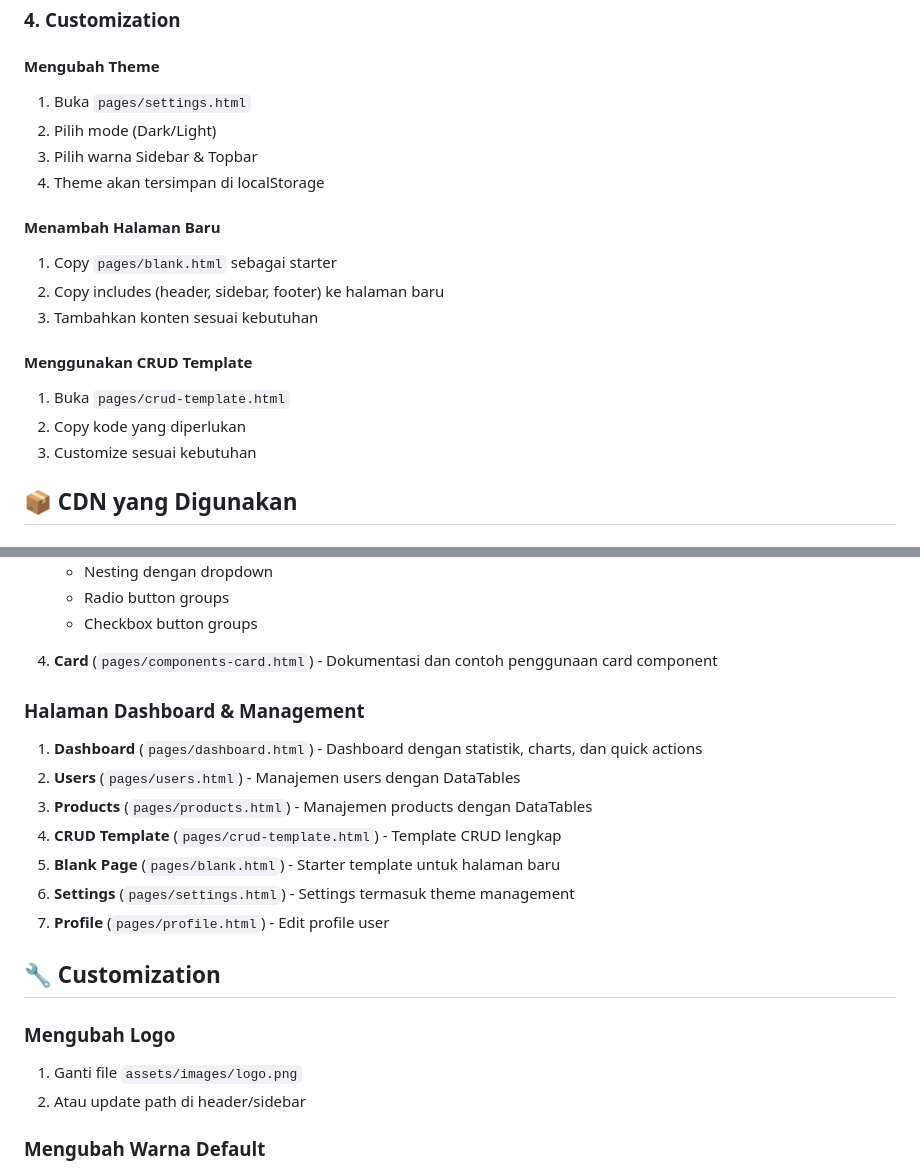
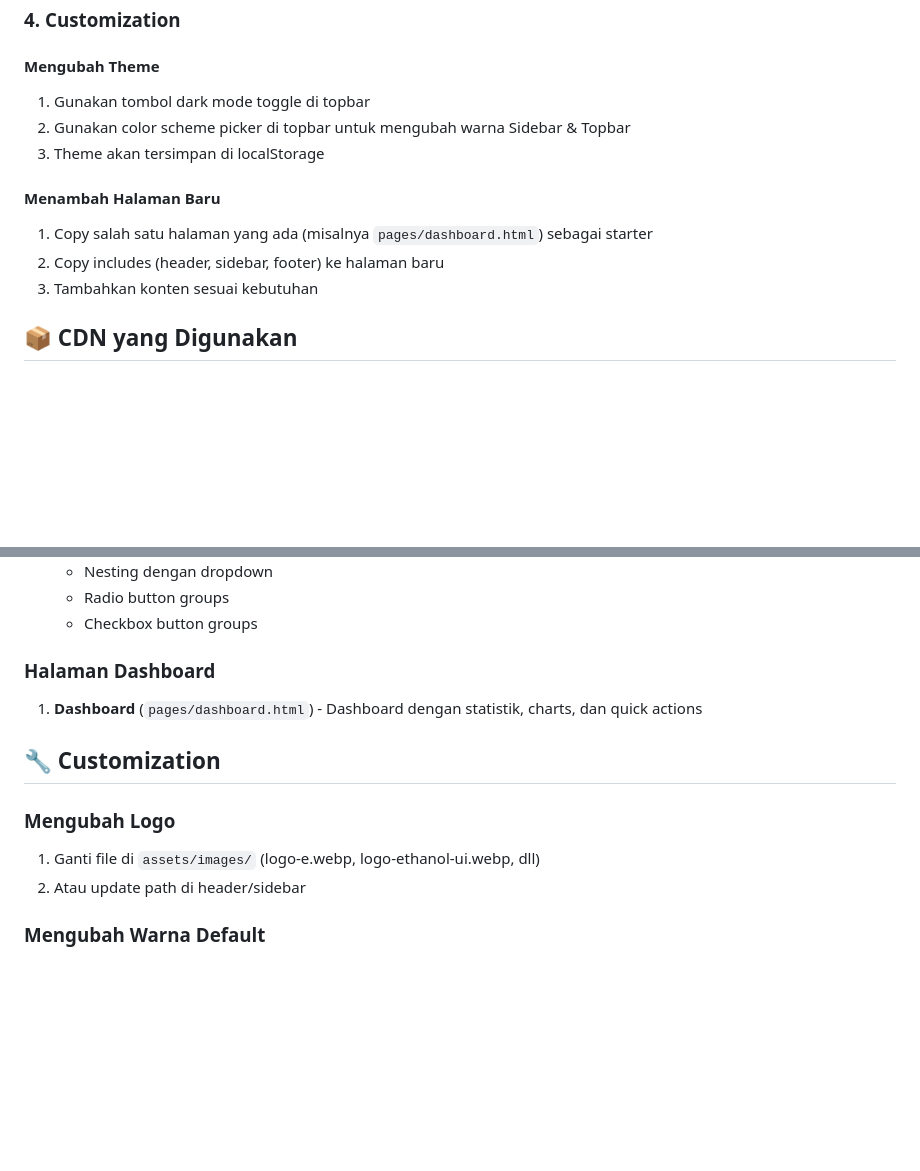
Before and after one commit to kodekita-tech/Ethanol-UI, a Markdown page: README.md, 2 parts joined by grey strips. GitHub-like rendering; blank space fills up the shorter version.

```diff
--- a/README.md
+++ b/README.md
@@ -111,22 +97,15 @@ Karena template HTML statis, ada 2 cara untuk menggunakan includes:
 
 #### Mengubah Theme
 
-1. Buka `pages/settings.html`
-2. Pilih mode (Dark/Light)
-3. Pilih warna Sidebar & Topbar
-4. Theme akan tersimpan di localStorage
+1. Gunakan tombol dark mode toggle di topbar
+2. Gunakan color scheme picker di topbar untuk mengubah warna Sidebar & Topbar
+3. Theme akan tersimpan di localStorage
 
 #### Menambah Halaman Baru
 
-1. Copy `pages/blank.html` sebagai starter
+1. Copy salah satu halaman yang ada (misalnya `pages/dashboard.html`) sebagai starter
 2. Copy includes (header, sidebar, footer) ke halaman baru
 3. Tambahkan konten sesuai kebutuhan
-
-#### Menggunakan CRUD Template
-
-1. Buka `pages/crud-template.html`
-2. Copy kode yang diperlukan
-3. Customize sesuai kebutuhan
 
 ## 📦 CDN yang Digunakan
 
@@ -313,23 +266,15 @@ DataTableConfig.initProductsTable("#productsTable");
    - Radio button groups
    - Checkbox button groups
 
-4. **Card** (`pages/components-card.html`) - Dokumentasi dan contoh penggunaan card component
-
-### Halaman Dashboard & Management
+### Halaman Dashboard
 
 1. **Dashboard** (`pages/dashboard.html`) - Dashboard dengan statistik, charts, dan quick actions
-2. **Users** (`pages/users.html`) - Manajemen users dengan DataTables
-3. **Products** (`pages/products.html`) - Manajemen products dengan DataTables
-4. **CRUD Template** (`pages/crud-template.html`) - Template CRUD lengkap
-5. **Blank Page** (`pages/blank.html`) - Starter template untuk halaman baru
-6. **Settings** (`pages/settings.html`) - Settings termasuk theme management
-7. **Profile** (`pages/profile.html`) - Edit profile user
 
 ## 🔧 Customization
 
 ### Mengubah Logo
 
-1. Ganti file `assets/images/logo.png`
+1. Ganti file di `assets/images/` (logo-e.webp, logo-ethanol-ui.webp, dll)
 2. Atau update path di header/sidebar
 
 ### Mengubah Warna Default
```
Also changed, not shown: other parts of README.md (+9 -49 lines).
